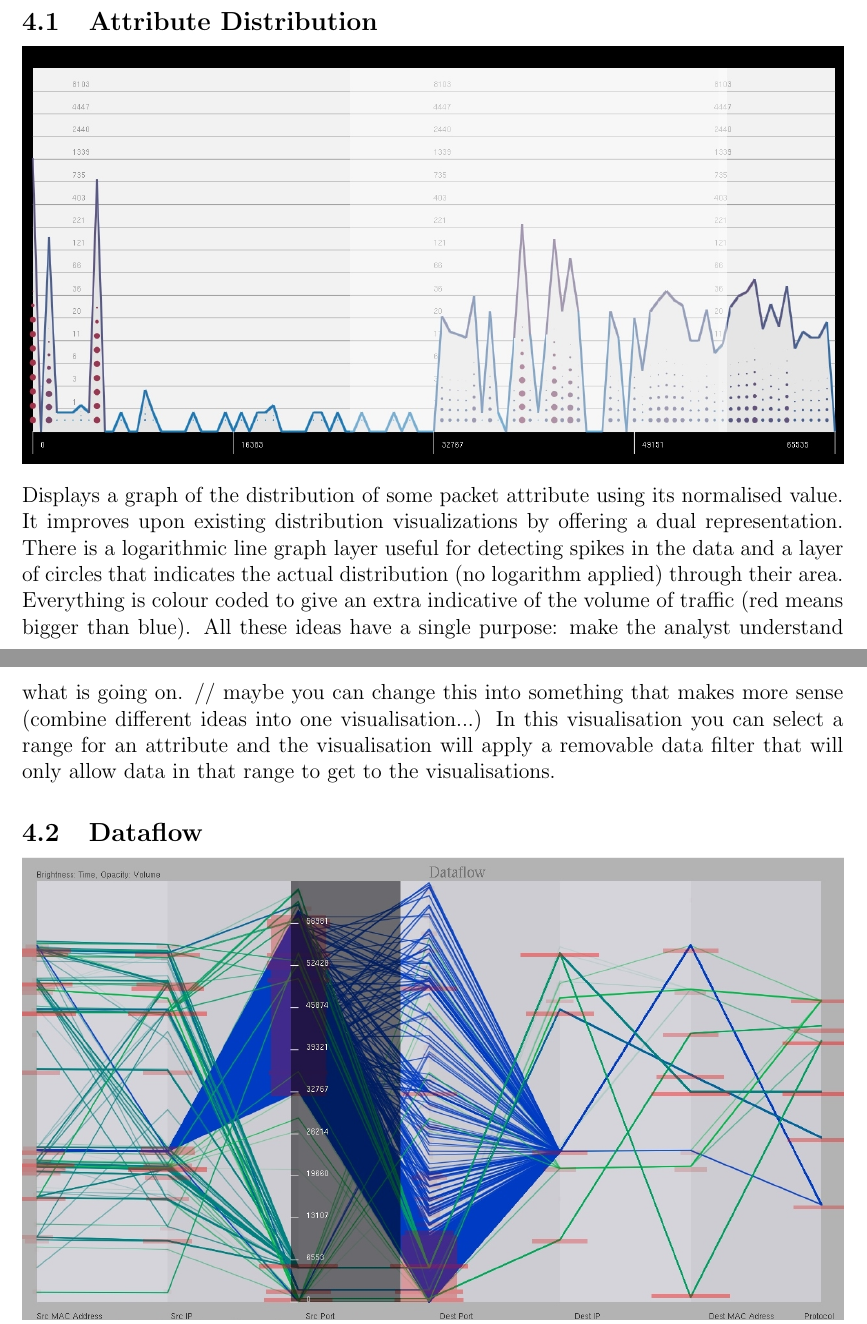
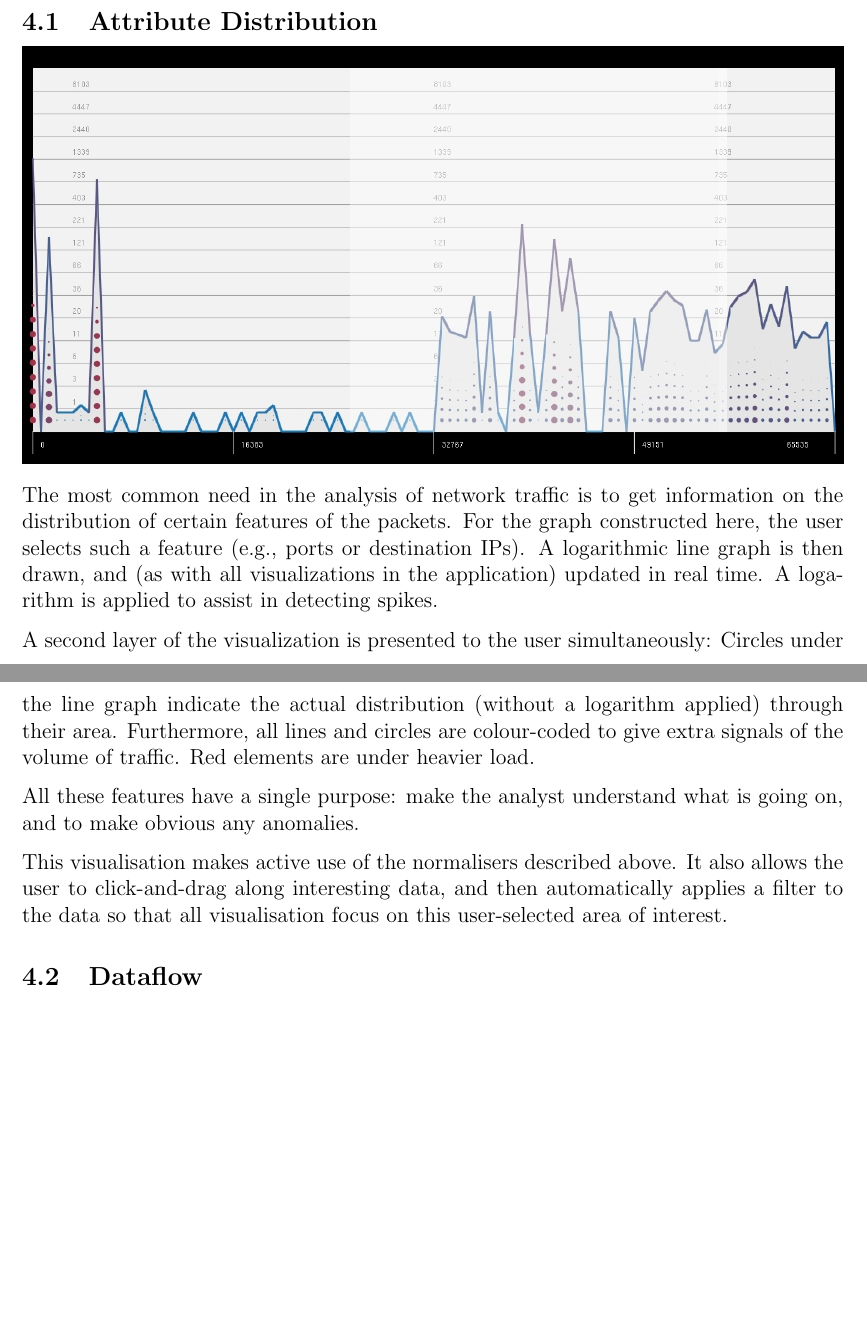
Before and after one commit to ryft/NetVis, a LaTeX paper (NetVisPaper/old files/PlainPublication.tex, which reads NetVisPaper/imports/04b_vis_attribute_distribution.tex): two parts of pages 5 and 6 of 11, joined at a grey line, cut so that both start at the same text, the shorter picture padded with empty space. Compiled offline with pdfLaTeX.

Commit message:
Paper - Rewritten Attribute Distribution

```diff
--- a/NetVisPaper/imports/04b_vis_attribute_distribution.tex
+++ b/NetVisPaper/imports/04b_vis_attribute_distribution.tex
@@ -1,8 +1,9 @@
 \includegraphics[width=\linewidth]{materials/distribution.jpg}
 
-Displays a graph of the distribution of some packet attribute using its normalised value.
-It improves upon existing distribution visualizations by offering a dual representation.
-There is a logarithmic line graph layer useful for detecting spikes in the data and a layer of circles that indicates the actual distribution (no logarithm applied) through their area.
-Everything is colour coded to give an extra indicative of the volume of traffic (red means bigger than blue).
-All these ideas have a single purpose: make the analyst understand what is going on. // maybe you can change this into something that makes more sense (combine different ideas into one visualisation...)
-In this visualisation you can select a range for an attribute and the visualisation will apply a removable data filter that will only allow data in that range to get to the visualisations.
+The most common need in the analysis of network traffic is to get information on the distribution of certain features of the packets. For the graph constructed here, the user selects such a feature (e.g., ports or destination IPs). A logarithmic line graph is then drawn, and (as with all visualizations in the application) updated in real time. A logarithm is applied to assist in detecting spikes.
+
+A second layer of the visualization is presented to the user simultaneously: Circles under the line graph indicate the actual distribution (without a logarithm applied) through their area. Furthermore, all lines and circles are colour-coded to give extra signals of the volume of traffic. Red elements are under heavier load.
+
+All these features have a single purpose: make the analyst understand what is going on, and to make obvious any anomalies.
+
+This visualisation makes active use of the normalisers described above. It also allows the user to click-and-drag along interesting data, and then automatically applies a filter to the data so that all visualisation focus on this user-selected area of interest.
```
Also changed, not shown: NetVisPaper/NetVisPaper_container.pdf, 1 other file.
